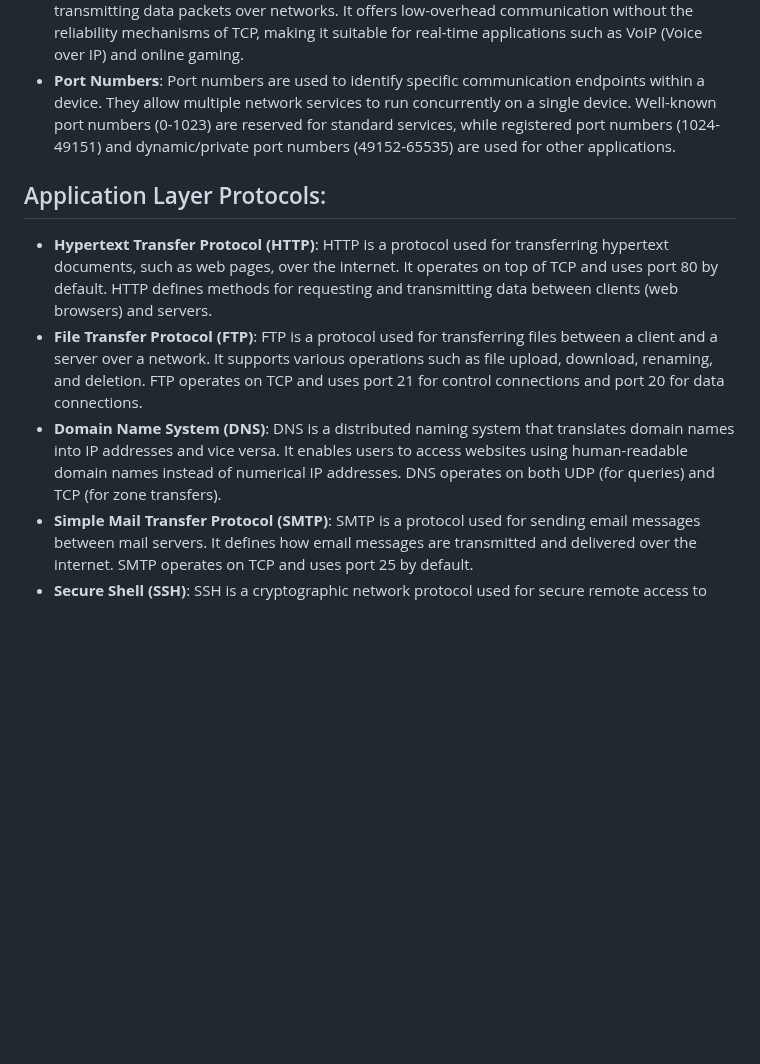
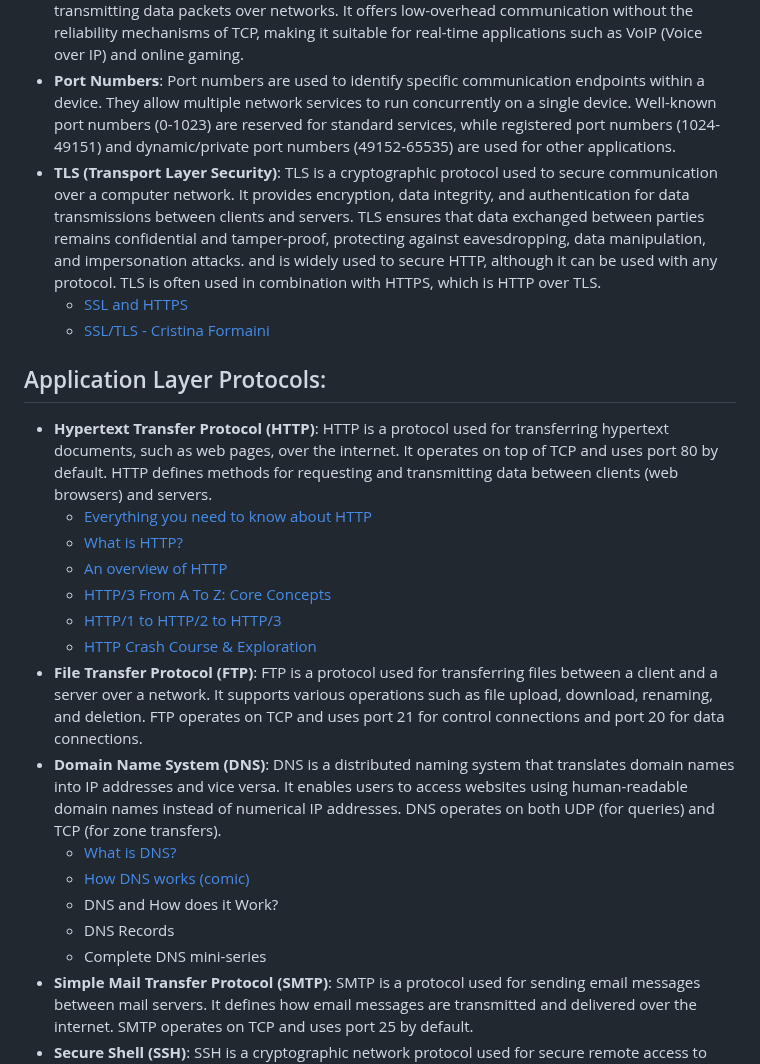
Before and after one commit to zelhajou/42cursus-net_practice, a Markdown page: README.md, the part around the change. Drawn GitHub-style; blank space fills up the shorter version.

```diff
--- a/README.md
+++ b/README.md
@@ -107,11 +107,25 @@ Networking encompasses a wide range of concepts and principles that form the fou
 - **Transmission Control Protocol (TCP)**: TCP is a reliable, connection-oriented protocol used for transmitting data packets over networks. It provides features such as error detection, flow control, congestion control, and reliable data delivery through mechanisms like acknowledgment, sequencing, and retransmission.
 - **User Datagram Protocol (UDP)**: UDP is a connectionless, unreliable protocol used for transmitting data packets over networks. It offers low-overhead communication without the reliability mechanisms of TCP, making it suitable for real-time applications such as VoIP (Voice over IP) and online gaming.
 - **Port Numbers**: Port numbers are used to identify specific communication endpoints within a device. They allow multiple network services to run concurrently on a single device. Well-known port numbers (0-1023) are reserved for standard services, while registered port numbers (1024-49151) and dynamic/private port numbers (49152-65535) are used for other applications.
+- **TLS (Transport Layer Security)**: TLS is a cryptographic protocol used to secure communication over a computer network. It provides encryption, data integrity, and authentication for data transmissions between clients and servers. TLS ensures that data exchanged between parties remains confidential and tamper-proof, protecting against eavesdropping, data manipulation, and impersonation attacks. and is widely used to secure HTTP, although it can be used with any protocol. TLS is often used in combination with HTTPS, which is HTTP over TLS.
+  - [SSL and HTTPS](https://www.youtube.com/watch?v=S2iBR2ZlZf0)
+  - [SSL/TLS - Cristina Formaini](https://www.youtube.com/watch?v=Rp3iZUvXWlM)
 
 ## Application Layer Protocols:
 - **Hypertext Transfer Protocol (HTTP)**: HTTP is a protocol used for transferring hypertext documents, such as web pages, over the internet. It operates on top of TCP and uses port 80 by default. HTTP defines methods for requesting and transmitting data between clients (web browsers) and servers.
+  - [Everything you need to know about HTTP](https://cs.fyi/guide/http-in-depth)
+  - [What is HTTP?](https://www.cloudflare.com/en-gb/learning/ddos/glossary/hypertext-transfer-protocol-http/)
+  - [An overview of HTTP](https://developer.mozilla.org/en-US/docs/Web/HTTP/Overview)
+  - [HTTP/3 From A To Z: Core Concepts](https://www.smashingmagazine.com/2021/08/http3-core-concepts-part1/)
+  - [HTTP/1 to HTTP/2 to HTTP/3](https://www.youtube.com/watch?v=a-sBfyiXysI)
+  - [HTTP Crash Course & Exploration](https://www.youtube.com/watch?v=iYM2zFP3Zn0)
 - **File Transfer Protocol (FTP)**: FTP is a protocol used for transferring files between a client and a server over a network. It supports various operations such as file upload, download, renaming, and deletion. FTP operates on TCP and uses port 21 for control connections and port 20 for data connections.
 - **Domain Name System (DNS)**: DNS is a distributed naming system that translates domain names into IP addresses and vice versa. It enables users to access websites using human-readable domain names instead of numerical IP addresses. DNS operates on both UDP (for queries) and TCP (for zone transfers).
+  - [What is DNS?](https://www.cloudflare.com/en-gb/learning/dns/what-is-dns/)
+  - [How DNS works (comic)]()
+  - DNS and How does it Work?
+  - DNS Records
+  - Complete DNS mini-series
 - **Simple Mail Transfer Protocol (SMTP)**: SMTP is a protocol used for sending email messages between mail servers. It defines how email messages are transmitted and delivered over the internet. SMTP operates on TCP and uses port 25 by default.
 - **Secure Shell (SSH)**: SSH is a cryptographic network protocol used for secure remote access to networked devices. It provides encrypted communication and authentication mechanisms for secure login sessions. SSH operates on TCP and uses port 22 by default.
 - **Telnet**: Telnet is a protocol used for remote terminal emulation over a network. It allows users to access and manage devices remotely using a command-line interface. Telnet operates on TCP and uses port 23 by default.
```
